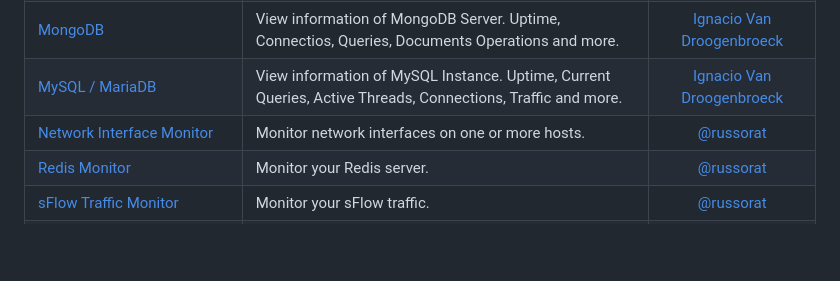
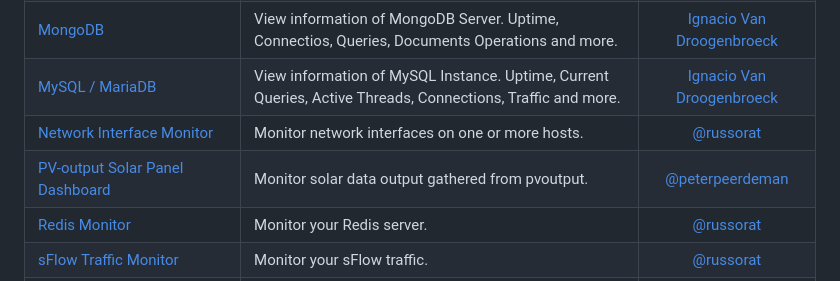
Before and after one commit to influxdata/community-templates, a Markdown page: README.md, the part around the change. GitHub-like rendering; blank space fills up the shorter version.

Commit message:
docs(pvoutput): add instructions how to visualise solar panel data using pvoutput dashboard
Signed-off-by: Peter Peerdeman <peter@lifely.nl>

```diff
--- a/README.md
+++ b/README.md
@@ -29,6 +29,7 @@ Start by reading [how to use a template](docs/use_a_template.md), then check eac
 | [MongoDB](mongodb/) | View information of MongoDB Server. Uptime, Connectios, Queries, Documents Operations and more. | [Ignacio Van Droogenbroeck](https://github.com/xe-nvdk) |
 | [MySQL / MariaDB](mysql_mariadb/) | View information of MySQL Instance. Uptime, Current Queries, Active Threads, Connections, Traffic and more. | [Ignacio Van Droogenbroeck](https://github.com/xe-nvdk) |
 | [Network Interface Monitor](network_interface_performance/) | Monitor network interfaces on one or more hosts. | [@russorat](https://github.com/russorat) |
+| [PV-output Solar Panel Dashboard](pvoutput/) | Monitor solar data output gathered from pvoutput. | [@peterpeerdeman](https://github.com/peterpeerdeman) |
 | [Redis Monitor](redis/) | Monitor your Redis server. | [@russorat](https://github.com/russorat) |
 | [sFlow Traffic Monitor](sflow/) | Monitor your sFlow traffic. | [@russorat](https://github.com/russorat) |
 | [Telegraf Dashboard](telegraf/) | View throughput and internal stats about your Telegraf instances | Steven Soroka |
```
Also changed, not shown: pvoutput/README.md (added, +37 -0 lines), pvoutput/img/pv-dashboard.png (added), 1 other file.
